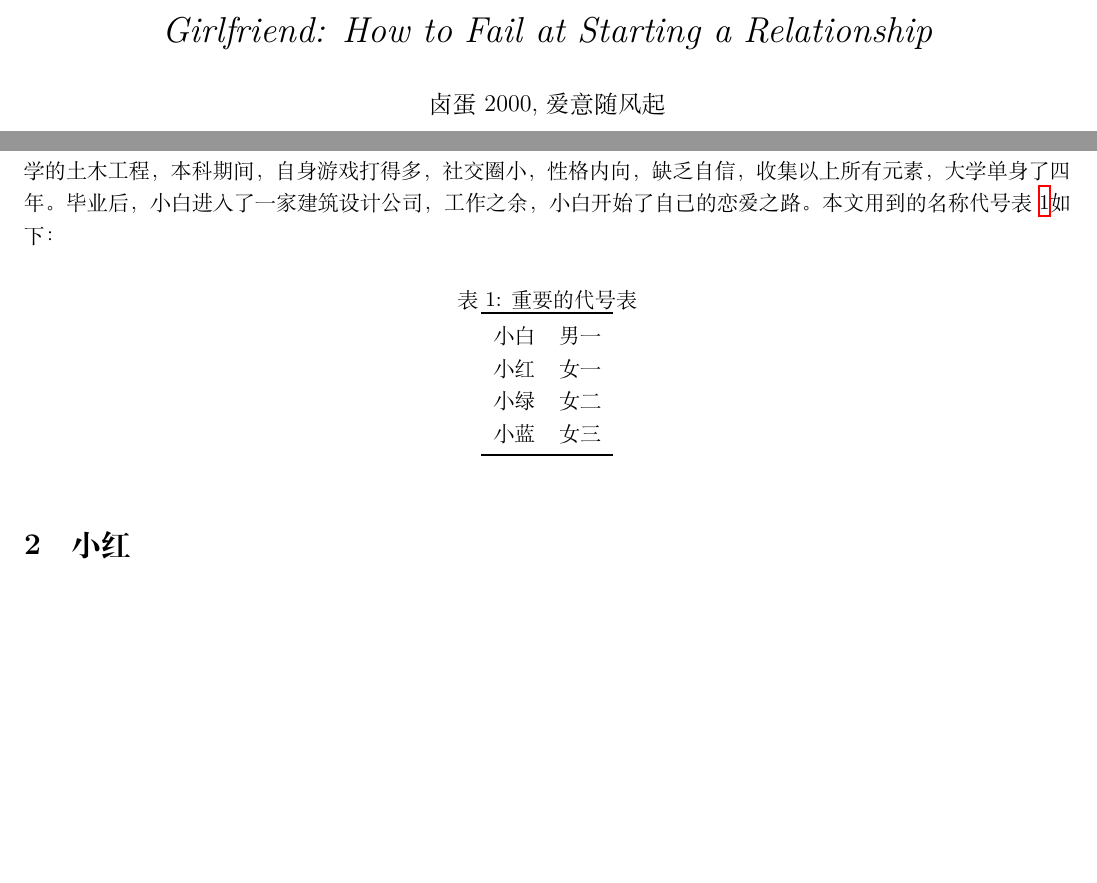
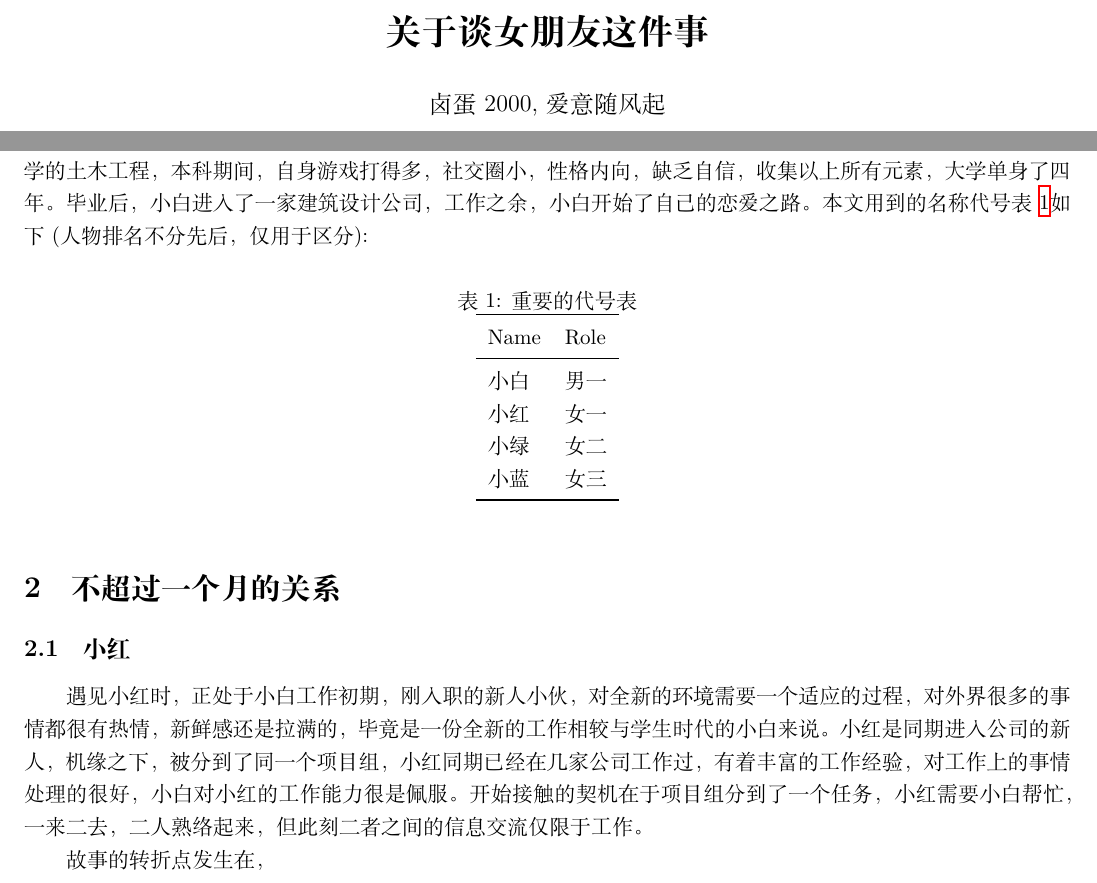
Before and after one commit to jiahaoxiang2000/TempWrite, a LaTeX document (think/girlFriend.tex): two parts of the page, joined at a grey line, cut at the place of the change, the shorter picture padded with empty space. Compiled offline with XeLaTeX.

Commit message:
xiao hong

```diff
--- a/think/girlFriend.tex
+++ b/think/girlFriend.tex
@@ -5,12 +5,14 @@
 \usepackage{hyperref}
 \usepackage{amsthm} % Add the missing package
 \usepackage{booktabs}
+\usepackage{threeparttable}
+
 
 
 \newtheorem{theorem}{Theorem}
 \newtheorem{assumption}{Assumption}
 
-\title{\textit{Girlfriend: How to Fail at Starting a Relationship}}
+\title{\textbf{关于谈女朋友这件事}}
 
 \author{卤蛋2000, 爱意随风起}
 \date{\today}
@@ -19,15 +21,16 @@
 \maketitle
 
 \section{前言}
-这篇文章也是随意去写，主要是为了去分析，总结一下，为什么\textbf{小白}（本文男一）在男女关系上，还没开始就失败的这个情况。同时也是扯淡的一篇文章，写的随意，不要当真。为了保护隐私，本文所有的名字都是虚构的。这里我们先对小白的情况做一个简单的介绍，方便读者带入角色，理解其行为。小白属于传统的理工男类型，大学学的土木工程，本科期间，自身游戏打得多，社交圈小，性格内向，缺乏自信，收集以上所有元素，大学单身了四年。毕业后，小白进入了一家建筑设计公司，工作之余，小白开始了自己的恋爱之路。本文用到的名称代号表~\ref{name_replace}如下：
+这篇文章也是随意去写，主要是为了去分析，总结一下，为什么\textbf{小白}（本文男一）在男女关系上，还没开始就失败的这个情况。同时也是扯淡的一篇文章，写的随意，不要当真。为了保护隐私，本文所有的名字都是虚构的。这里我们先对小白的情况做一个简单的介绍，方便读者带入角色，理解其行为。小白属于传统的理工男类型，大学学的土木工程，本科期间，自身游戏打得多，社交圈小，性格内向，缺乏自信，收集以上所有元素，大学单身了四年。毕业后，小白进入了一家建筑设计公司，工作之余，小白开始了自己的恋爱之路。本文用到的名称代号表~\ref{name_replace}如下 (人物排名不分先后，仅用于区分):
 
 \begin{table}[h]
     \caption{重要的代号表}
     \label{name_replace}
-\centering
-
+    \centering
 \begin{tabular}{ll}
 \toprule
+Name & Role \\
+\midrule
 小白 & 男一 \\
 小红 & 女一 \\
 小绿 & 女二 \\
@@ -37,7 +40,11 @@
 
 \end{table}
 
-\section{小红}
+\section{不超过一个月的关系}
+\subsection{小红}
+遇见小红时，正处于小白工作初期，刚入职的新人小伙，对全新的环境需要一个适应的过程，对外界很多的事情都很有热情，新鲜感还是拉满的，毕竟是一份全新的工作相较与学生时代的小白来说。小红是同期进入公司的新人，机缘之下，被分到了同一个项目组，小红同期已经在几家公司工作过，有着丰富的工作经验，对工作上的事情处理的很好，小白对小红的工作能力很是佩服。开始接触的契机在于项目组分到了一个任务，小红需要小白帮忙，一来二去，二人熟络起来，但此刻二者之间的信息交流仅限于工作。
+
+故事的转折点发生在，
 
 
 
```
Also changed, not shown: think/girlFriend.pdf.
